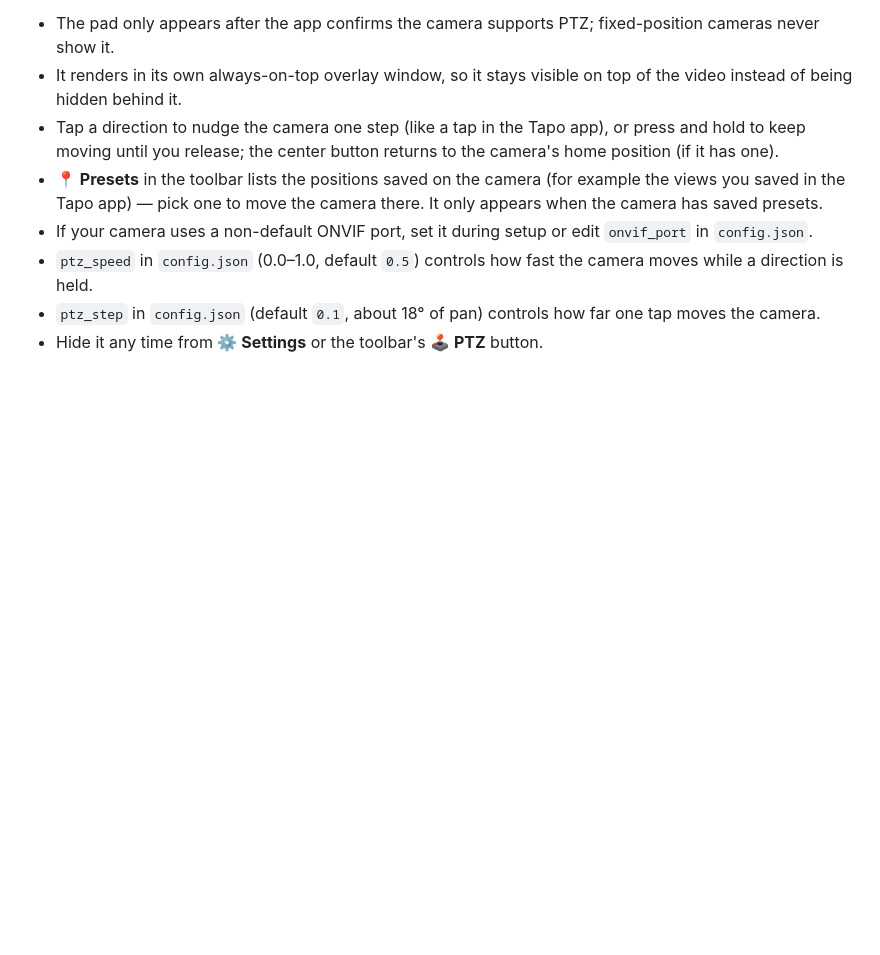
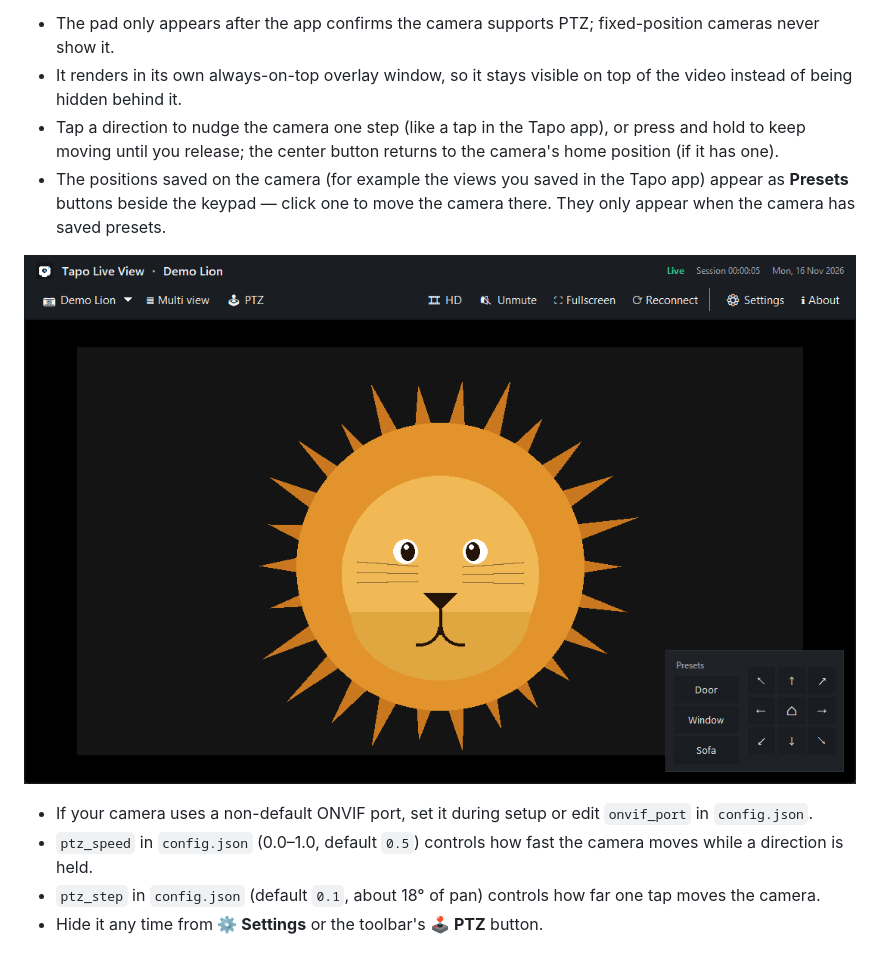
Before and after one commit to andreiele/tapo-live-view, a Markdown page: README.md, the part around the change. Rendered like a GitHub page; pictures changed too: docs/screenshots/ptz-presets.png (added); blank space fills up the shorter version.

```diff
--- a/README.md
+++ b/README.md
@@ -85,7 +85,9 @@ If your camera model physically pans and tilts (for example Tapo C200/C210/C225)
 - The pad only appears after the app confirms the camera supports PTZ; fixed-position cameras never show it.
 - It renders in its own always-on-top overlay window, so it stays visible on top of the video instead of being hidden behind it.
 - Tap a direction to nudge the camera one step (like a tap in the Tapo app), or press and hold to keep moving until you release; the center button returns to the camera's home position (if it has one).
-- **📍 Presets** in the toolbar lists the positions saved on the camera (for example the views you saved in the Tapo app) — pick one to move the camera there. It only appears when the camera has saved presets.
+- The positions saved on the camera (for example the views you saved in the Tapo app) appear as **Presets** buttons beside the keypad — click one to move the camera there. They only appear when the camera has saved presets.
+
+![Pan/tilt keypad with saved presets](docs/screenshots/ptz-presets.png)
 - If your camera uses a non-default ONVIF port, set it during setup or edit `onvif_port` in `config.json`.
 - `ptz_speed` in `config.json` (0.0–1.0, default `0.5`) controls how fast the camera moves while a direction is held.
 - `ptz_step` in `config.json` (default `0.1`, about 18° of pan) controls how far one tap moves the camera.
```
Also changed, not shown: 1 other file.
